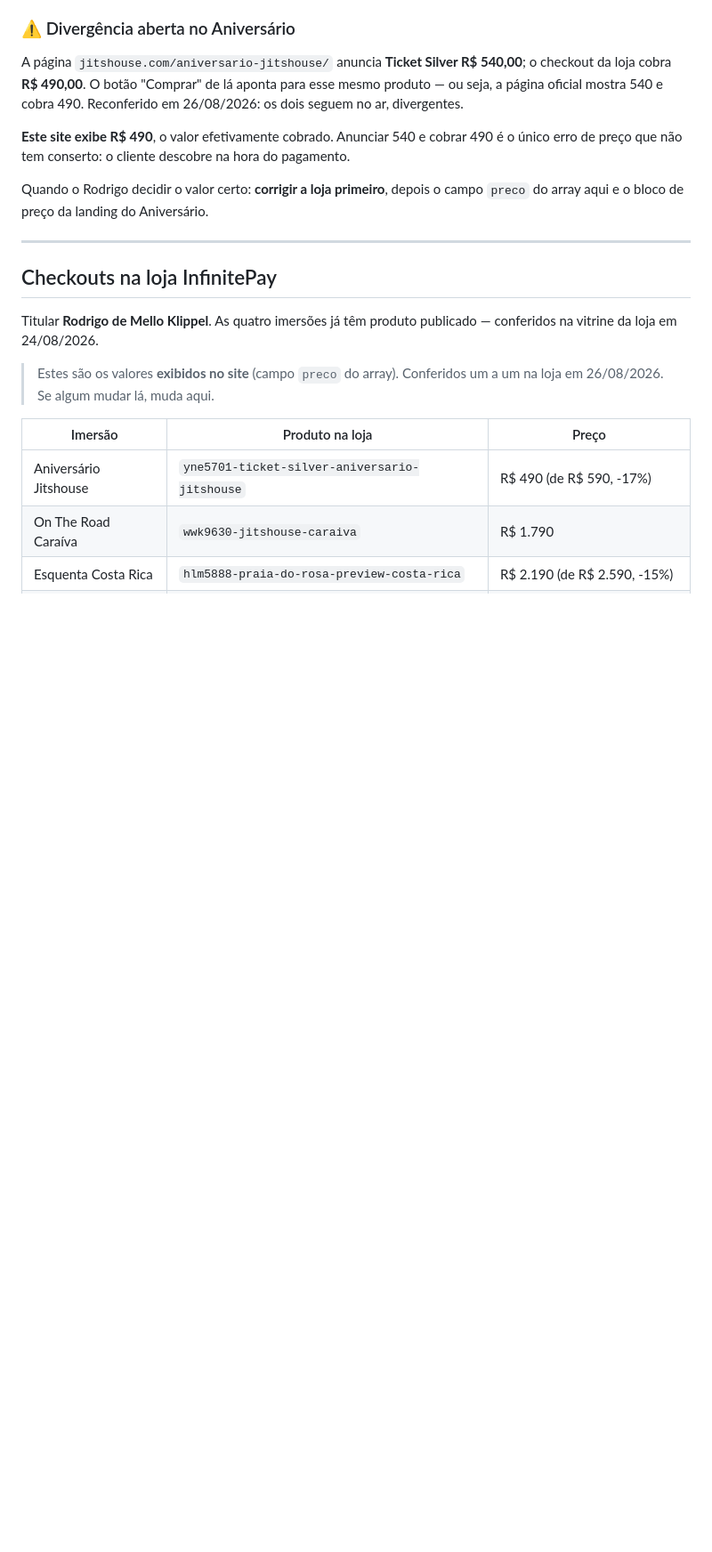
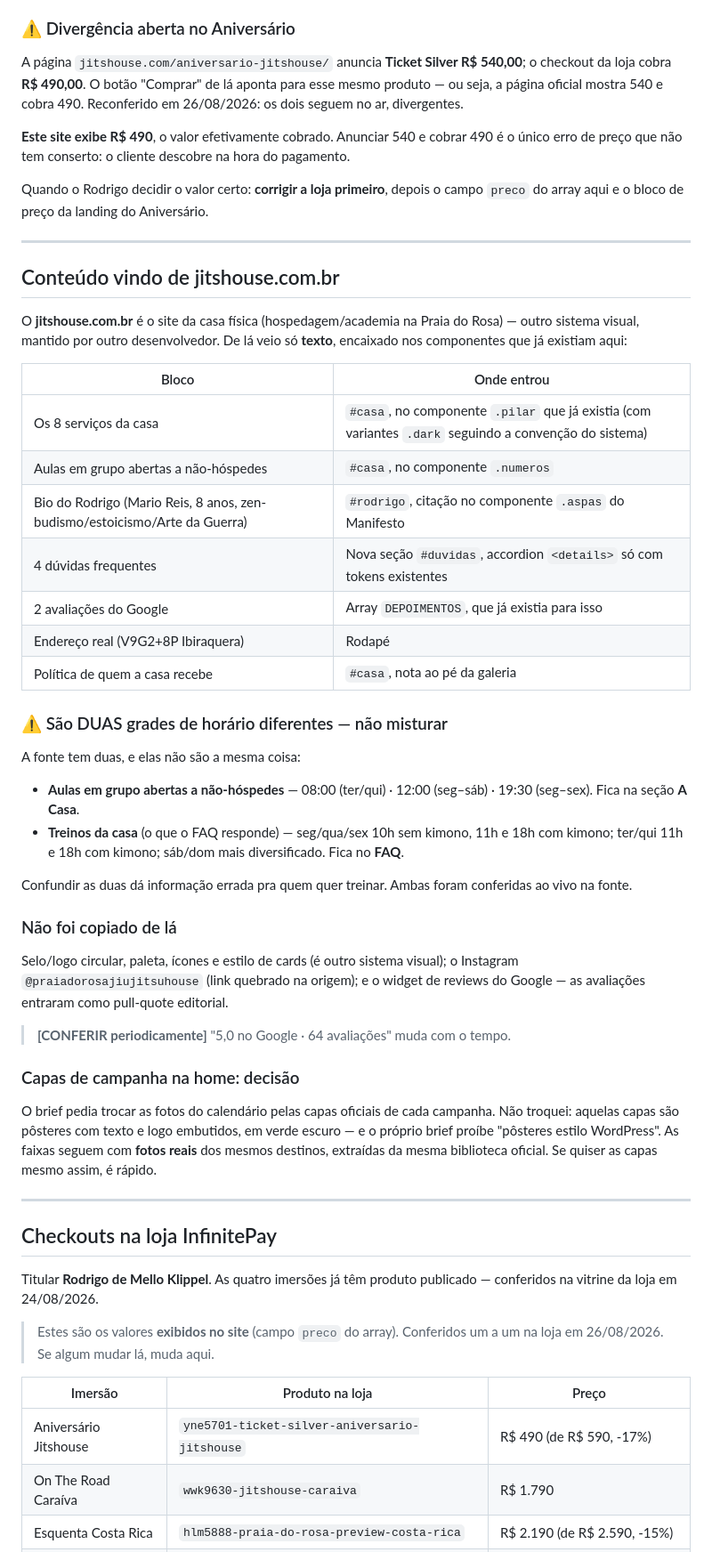
Before and after one commit to AM4R3/jitshouse-site, a Markdown page: README.md, the part around the change. Shown at 89% size. Drawn GitHub-style; blank space fills up the shorter version.

Commit message:
docs: registra a origem do conteudo da casa fisica e as duas grades de horario
Co-Authored-By: Claude Opus 5 <noreply@anthropic.com>

```diff
--- a/README.md
+++ b/README.md
@@ -126,6 +126,53 @@ campo `preco` do array aqui e o bloco de preço da landing do Aniversário.
 
 ---
 
+## Conteúdo vindo de jitshouse.com.br
+
+O **jitshouse.com.br** é o site da casa física (hospedagem/academia na Praia do
+Rosa) — outro sistema visual, mantido por outro desenvolvedor. De lá veio só
+**texto**, encaixado nos componentes que já existiam aqui:
+
+| Bloco | Onde entrou |
+|---|---|
+| Os 8 serviços da casa | `#casa`, no componente `.pilar` que já existia (com variantes `.dark` seguindo a convenção do sistema) |
+| Aulas em grupo abertas a não-hóspedes | `#casa`, no componente `.numeros` |
+| Bio do Rodrigo (Mario Reis, 8 anos, zen-budismo/estoicismo/Arte da Guerra) | `#rodrigo`, citação no componente `.aspas` do Manifesto |
+| 4 dúvidas frequentes | Nova seção `#duvidas`, accordion `<details>` só com tokens existentes |
+| 2 avaliações do Google | Array `DEPOIMENTOS`, que já existia para isso |
+| Endereço real (V9G2+8P Ibiraquera) | Rodapé |
+| Política de quem a casa recebe | `#casa`, nota ao pé da galeria |
+
+### ⚠️ São DUAS grades de horário diferentes — não misturar
+
+A fonte tem duas, e elas não são a mesma coisa:
+
+- **Aulas em grupo abertas a não-hóspedes** — 08:00 (ter/qui) · 12:00 (seg–sáb)
+  · 19:30 (seg–sex). Fica na seção **A Casa**.
+- **Treinos da casa** (o que o FAQ responde) — seg/qua/sex 10h sem kimono, 11h e
+  18h com kimono; ter/qui 11h e 18h com kimono; sáb/dom mais diversificado.
+  Fica no **FAQ**.
+
+Confundir as duas dá informação errada pra quem quer treinar. Ambas foram
+conferidas ao vivo na fonte.
+
+### Não foi copiado de lá
+
+Selo/logo circular, paleta, ícones e estilo de cards (é outro sistema visual);
+o Instagram `@praiadorosajiujitsuhouse` (link quebrado na origem); e o widget de
+reviews do Google — as avaliações entraram como pull-quote editorial.
+
+> **[CONFERIR periodicamente]** "5,0 no Google · 64 avaliações" muda com o tempo.
+
+### Capas de campanha na home: decisão
+
+O brief pedia trocar as fotos do calendário pelas capas oficiais de cada
+campanha. Não troquei: aquelas capas são pôsteres com texto e logo embutidos,
+em verde escuro — e o próprio brief proíbe "pôsteres estilo WordPress". As
+faixas seguem com **fotos reais** dos mesmos destinos, extraídas da mesma
+biblioteca oficial. Se quiser as capas mesmo assim, é rápido.
+
+---
+
 ## Checkouts na loja InfinitePay
 
 Titular **Rodrigo de Mello Klippel**. As quatro imersões já têm produto
```
